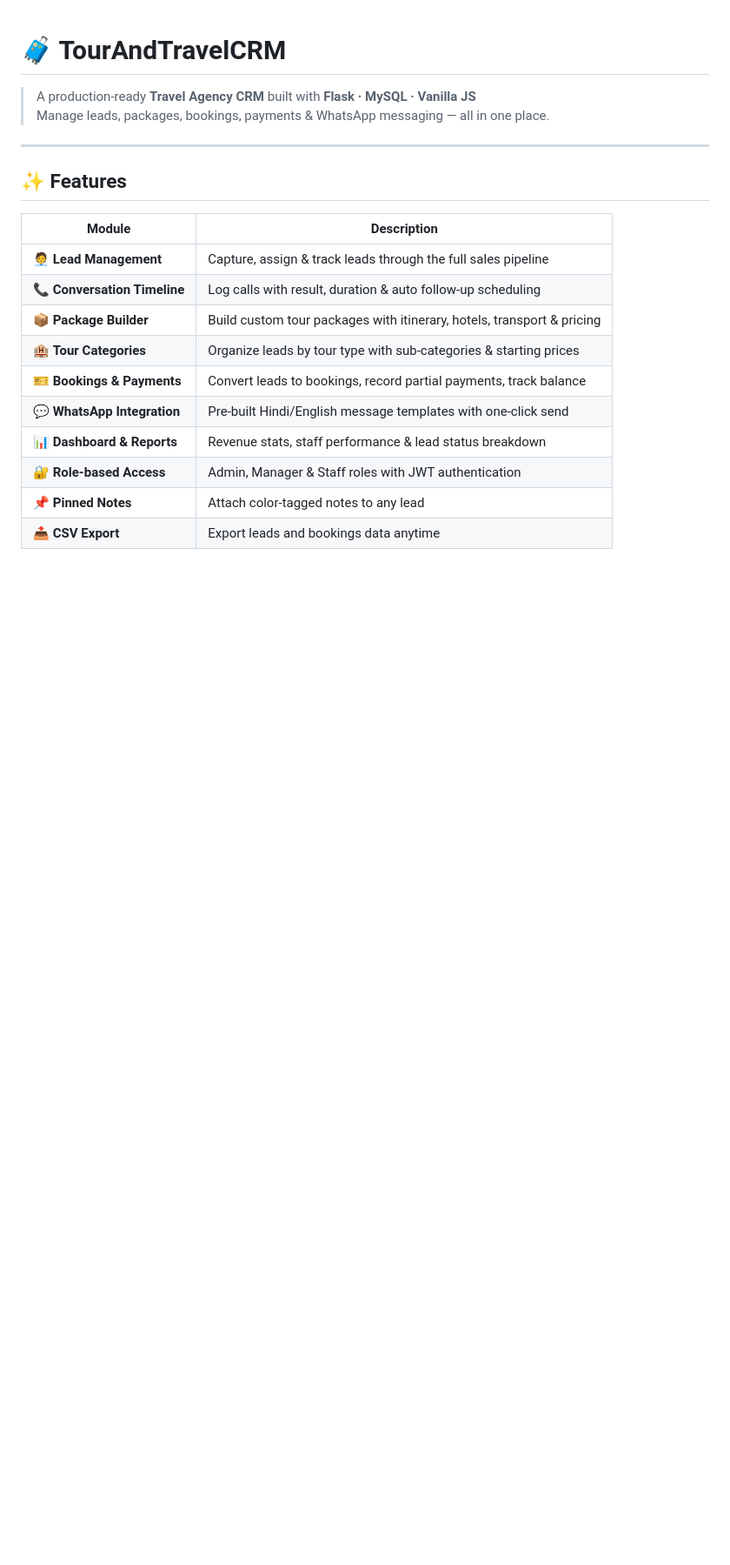
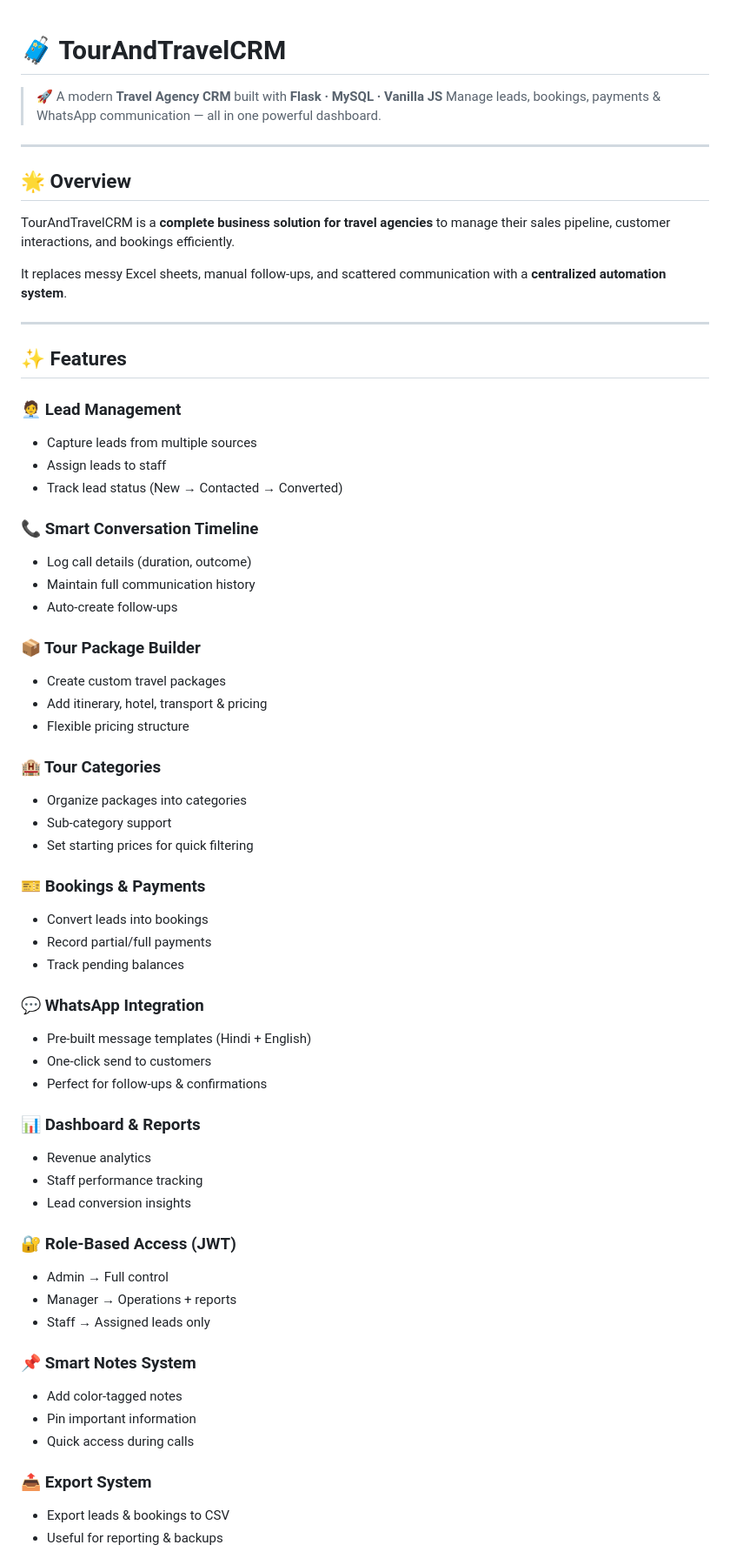
Before and after one commit to chiragsingh9123/TourAndTravelCRM, a Markdown page: README.md, the part around one of its changes. Shown at 87% size. Drawn GitHub-style; blank space fills up the shorter version.

Commit message:
UPDATED README 2

```diff
--- a/README.md
+++ b/README.md
@@ -1,21 +1,76 @@
 # 🧳 TourAndTravelCRM
 
-> A production-ready **Travel Agency CRM** built with **Flask · MySQL · Vanilla JS**
-> Manage leads, packages, bookings, payments & WhatsApp messaging — all in one place.
+> 🚀 A modern **Travel Agency CRM** built with **Flask · MySQL · Vanilla JS**
+> Manage leads, bookings, payments & WhatsApp communication — all in one powerful dashboard.
+
+---
+
+## 🌟 Overview
+
+TourAndTravelCRM is a **complete business solution for travel agencies** to manage their sales pipeline, customer interactions, and bookings efficiently.
+
+It replaces messy Excel sheets, manual follow-ups, and scattered communication with a **centralized automation system**.
 
 ---
 
 ## ✨ Features
 
-| Module | Description |
-|--------|-------------|
-| 🧑‍💼 **Lead Management** | Capture, assign & track leads through the full sales pipeline |
-| 📞 **Conversation Timeline** | Log calls with result, duration & auto follow-up scheduling |
-| 📦 **Package Builder** | Build custom tour packages with itinerary, hotels, transport & pricing |
-| 🏨 **Tour Categories** | Organize leads by tour type with sub-categories & starting prices |
-| 🎫 **Bookings & Payments** | Convert leads to bookings, record partial payments, track balance |
-| 💬 **WhatsApp Integration** | Pre-built Hindi/English message templates with one-click send |
-| 📊 **Dashboard & Reports** | Revenue stats, staff performance & lead status breakdown |
-| 🔐 **Role-based Access** | Admin, Manager & Staff roles with JWT authentication |
-| 📌 **Pinned Notes** | Attach color-tagged notes to any lead |
-| 📤 **CSV Export** | Export leads and bookings data anytime |
+### 🧑‍💼 Lead Management
+
+* Capture leads from multiple sources
+* Assign leads to staff
+* Track lead status (New → Contacted → Converted)
+
+### 📞 Smart Conversation Timeline
+
+* Log call details (duration, outcome)
+* Maintain full communication history
+* Auto-create follow-ups
+
+### 📦 Tour Package Builder
+
+* Create custom travel packages
+* Add itinerary, hotel, transport & pricing
+* Flexible pricing structure
+
+### 🏨 Tour Categories
+
+* Organize packages into categories
+* Sub-category support
+* Set starting prices for quick filtering
+
+### 🎫 Bookings & Payments
+
+* Convert leads into bookings
+* Record partial/full payments
+* Track pending balances
+
+### 💬 WhatsApp Integration
+
+* Pre-built message templates (Hindi + English)
+* One-click send to customers
+* Perfect for follow-ups & confirmations
+
+### 📊 Dashboard & Reports
+
+* Revenue analytics
+* Staff performance tracking
+* Lead conversion insights
+
+### 🔐 Role-Based Access (JWT)
+
+* Admin → Full control
+* Manager → Operations + reports
+* Staff → Assigned leads only
+
+### 📌 Smart Notes System
+
+* Add color-tagged notes
+* Pin important information
+* Quick access during calls
+
+### 📤 Export System
+
+* Export leads & bookings to CSV
+* Useful for reporting & backups
+
```
Also changed, not shown: other parts of README.md (+124 -57 lines).
